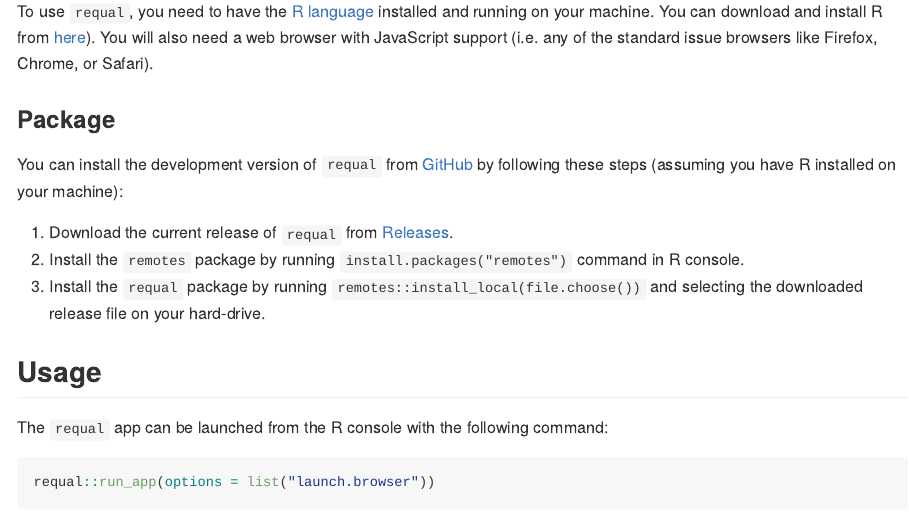
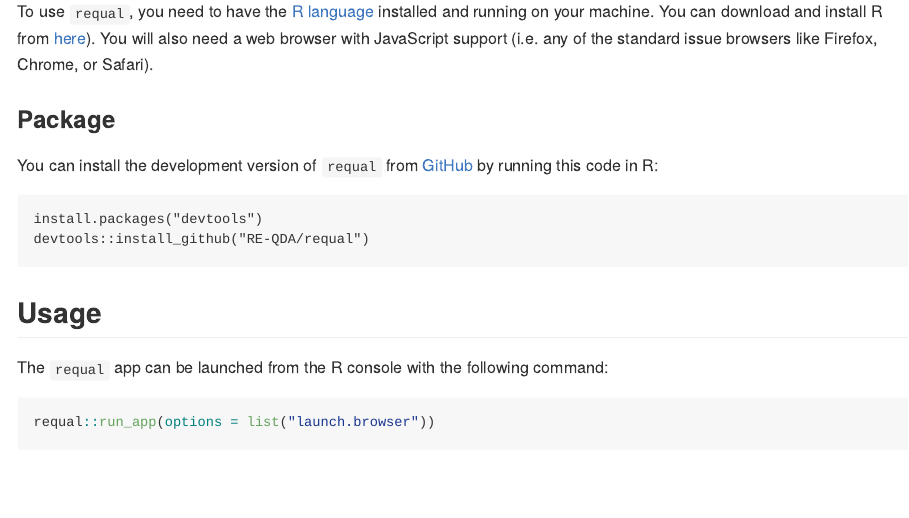
Before and after one commit to RE-QDA/requal, an R Markdown document (README.Rmd): the page in a window 1100 px wide, from 280 px down before the commit and from 320 px down after it, so that both start at the same text. The pictures show the output file README.md that the author committed with the source, drawn offline in the style of GitHub; badge pictures from the web are left out.

Commit message:
Update README

````diff
--- a/README.Rmd
+++ b/README.Rmd
@@ -30,11 +32,12 @@ To use `requal`, you need to have the [R language](https://www.r-project.org) in
 
 ### Package
 
-You can install the development version of `requal` from [GitHub](https://github.com/) by following these steps (assuming you have R installed on your machine):
+You can install the development version of `requal` from [GitHub](https://github.com/) by running this code in R:
 
-1. Download the current release of `requal` from [Releases](https://github.com/RE-QDA/requal/releases).
-2. Install the `remotes` package by running `install.packages("remotes")` command in R console.
-3. Install the `requal` package by running `remotes::install_local(file.choose())` and selecting the downloaded release file on your hard-drive.
+```
+install.packages("devtools")
+devtools::install_github("RE-QDA/requal")
+```
 
 ## Usage
 
````
Also changed, not shown: README.md, README.Rmd (2 more changed lines).
